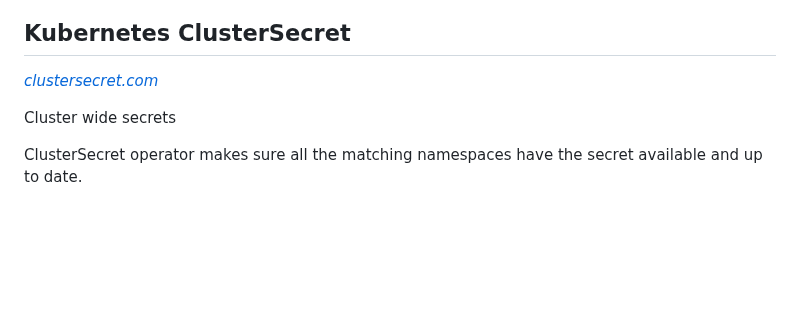
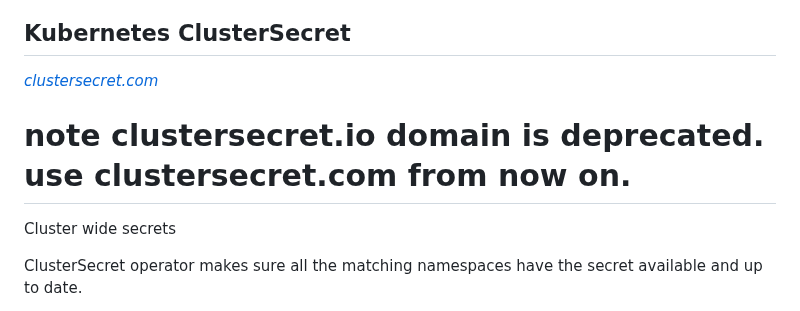
Before and after one commit to zakkg3/ClusterSecret, a Markdown page: README.md, the part around the change. Rendered like a GitHub page; blank space fills up the shorter version.

Commit message:
add notice

```diff
--- a/README.md
+++ b/README.md
@@ -4,6 +4,8 @@
 
 ## Kubernetes ClusterSecret
 [*clustersecret.com*](https://clustersecret.com/)
+
+# note clustersecret.io domain is deprecated. use clustersecret.com from now on.
 
 Cluster wide secrets
 
```
